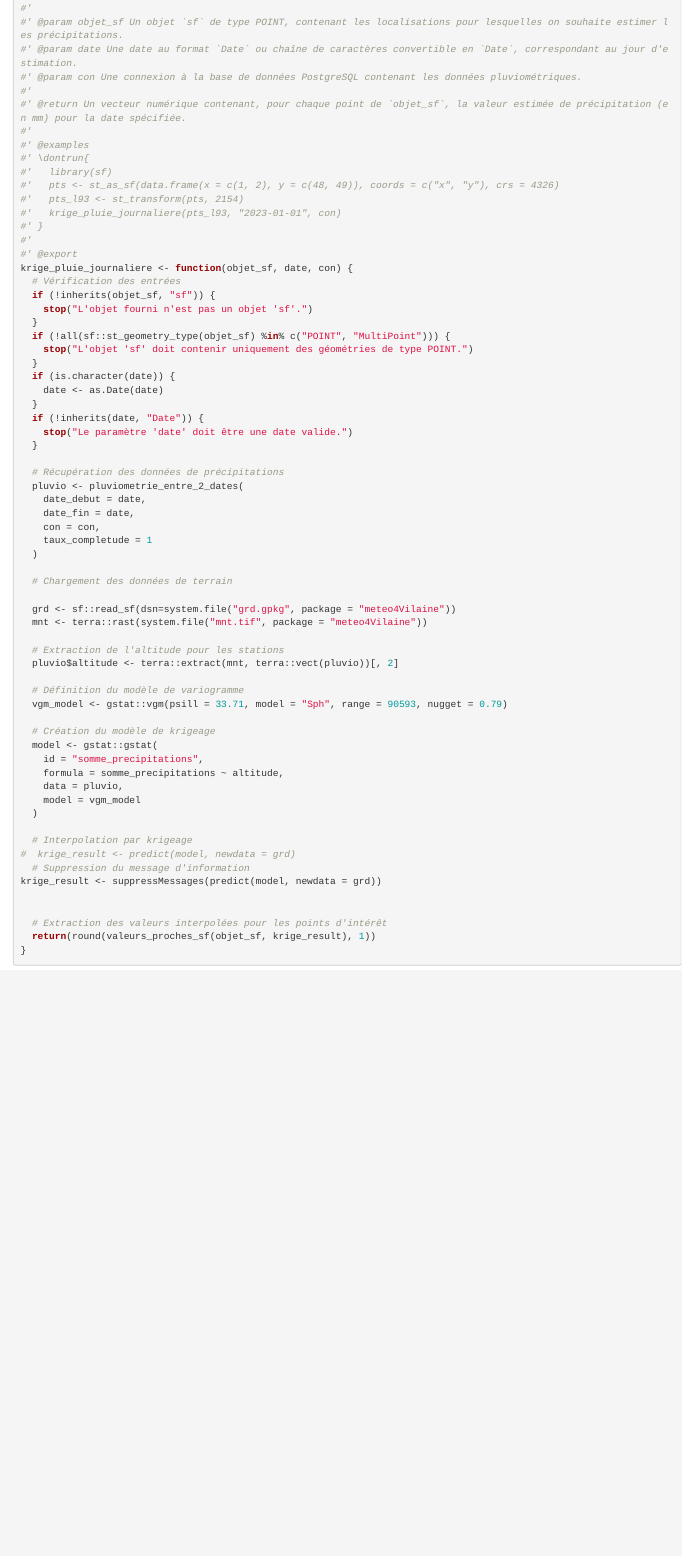
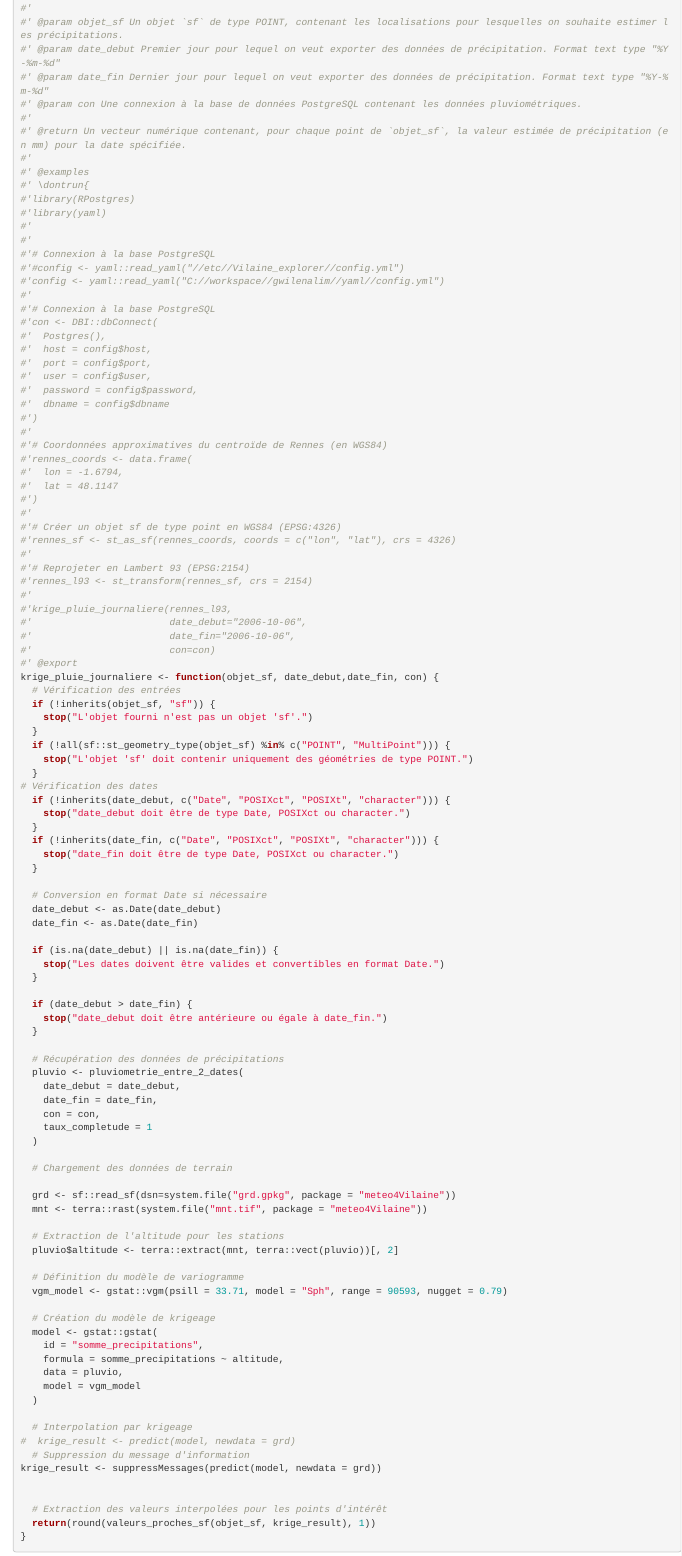
Before and after one commit to AnthonyDEBUR/meteo4Vilaine, an R Markdown document (dev/flat_first.Rmd): the page in a window 1100 px wide, from 4000 px down. Rendered offline with R 4.5, knitr and Pandoc, with nearby package versions; code that draws random numbers runs with fixed seeds of ours; some code elsewhere in the file could not run offline.

Commit message:
krigeage entre 2 dates au lieu de faire sur une date unique

```diff
--- a/dev/flat_first.Rmd
+++ b/dev/flat_first.Rmd
@@ -229,21 +229,50 @@ valeurs_proches_sf <- function(points_sf, ref_sf, col_valeur = "somme_precipitat
 #' un modèle de krigeage basé sur les données de stations pluviométriques.
 #'
 #' @param objet_sf Un objet `sf` de type POINT, contenant les localisations pour lesquelles on souhaite estimer les précipitations.
-#' @param date Une date au format `Date` ou chaîne de caractères convertible en `Date`, correspondant au jour d'estimation.
+#' @param date_debut Premier jour pour lequel on veut exporter des données de précipitation. Format text type "%Y-%m-%d"
+#' @param date_fin Dernier jour pour lequel on veut exporter des données de précipitation. Format text type "%Y-%m-%d"
 #' @param con Une connexion à la base de données PostgreSQL contenant les données pluviométriques.
 #'
 #' @return Un vecteur numérique contenant, pour chaque point de `objet_sf`, la valeur estimée de précipitation (en mm) pour la date spécifiée.
 #'
 #' @examples
 #' \dontrun{
-#'   library(sf)
-#'   pts <- st_as_sf(data.frame(x = c(1, 2), y = c(48, 49)), coords = c("x", "y"), crs = 4326)
-#'   pts_l93 <- st_transform(pts, 2154)
-#'   krige_pluie_journaliere(pts_l93, "2023-01-01", con)
-#' }
+#'library(RPostgres)
+#'library(yaml)
 #'
+#'
+#'# Connexion à la base PostgreSQL
+#'#config <- yaml::read_yaml("//etc//Vilaine_explorer//config.yml")
+#'config <- yaml::read_yaml("C://workspace//gwilenalim//yaml//config.yml")
+#'
+#'# Connexion à la base PostgreSQL
+#'con <- DBI::dbConnect(
+#'  Postgres(),
+#'  host = config$host,
+#'  port = config$port,
+#'  user = config$user,
+#'  password = config$password,
+#'  dbname = config$dbname
+#')
+#'
+#'# Coordonnées approximatives du centroïde de Rennes (en WGS84)
+#'rennes_coords <- data.frame(
+#'  lon = -1.6794,
+#'  lat = 48.1147
+#')
+#'
+#'# Créer un objet sf de type point en WGS84 (EPSG:4326)
+#'rennes_sf <- st_as_sf(rennes_coords, coords = c("lon", "lat"), crs = 4326)
+#'
+#'# Reprojeter en Lambert 93 (EPSG:2154)
+#'rennes_l93 <- st_transform(rennes_sf, crs = 2154)
+#'
+#'krige_pluie_journaliere(rennes_l93,
+#'                        date_debut="2006-10-06",
+#'                        date_fin="2006-10-06",
+#'                        con=con)
 #' @export
-krige_pluie_journaliere <- function(objet_sf, date, con) {
+krige_pluie_journaliere <- function(objet_sf, date_debut,date_fin, con) {
   # Vérification des entrées
   if (!inherits(objet_sf, "sf")) {
     stop("L'objet fourni n'est pas un objet 'sf'.")
@@ -251,17 +280,30 @@ krige_pluie_journaliere <- function(objet_sf, date, con) {
   if (!all(sf::st_geometry_type(objet_sf) %in% c("POINT", "MultiPoint"))) {
     stop("L'objet 'sf' doit contenir uniquement des géométries de type POINT.")
   }
-  if (is.character(date)) {
-    date <- as.Date(date)
+# Vérification des dates
+  if (!inherits(date_debut, c("Date", "POSIXct", "POSIXt", "character"))) {
+    stop("date_debut doit être de type Date, POSIXct ou character.")
   }
-  if (!inherits(date, "Date")) {
-    stop("Le paramètre 'date' doit être une date valide.")
+  if (!inherits(date_fin, c("Date", "POSIXct", "POSIXt", "character"))) {
+    stop("date_fin doit être de type Date, POSIXct ou character.")
+  }
+
+  # Conversion en format Date si nécessaire
+  date_debut <- as.Date(date_debut)
+  date_fin <- as.Date(date_fin)
+
+  if (is.na(date_debut) || is.na(date_fin)) {
+    stop("Les dates doivent être valides et convertibles en format Date.")
+  }
+
+  if (date_debut > date_fin) {
+    stop("date_debut doit être antérieure ou égale à date_fin.")
   }
 
   # Récupération des données de précipitations
   pluvio <- pluviometrie_entre_2_dates(
-    date_debut = date,
-    date_fin = date,
+    date_debut = date_debut,
+    date_fin = date_fin,
     con = con,
     taux_completude = 1
   )
```
Also changed, not shown: R/krige_pluie_journaliere.R (+91 -14 lines), dev/flat_first.Rmd (37 more changed lines), 1 other file.
